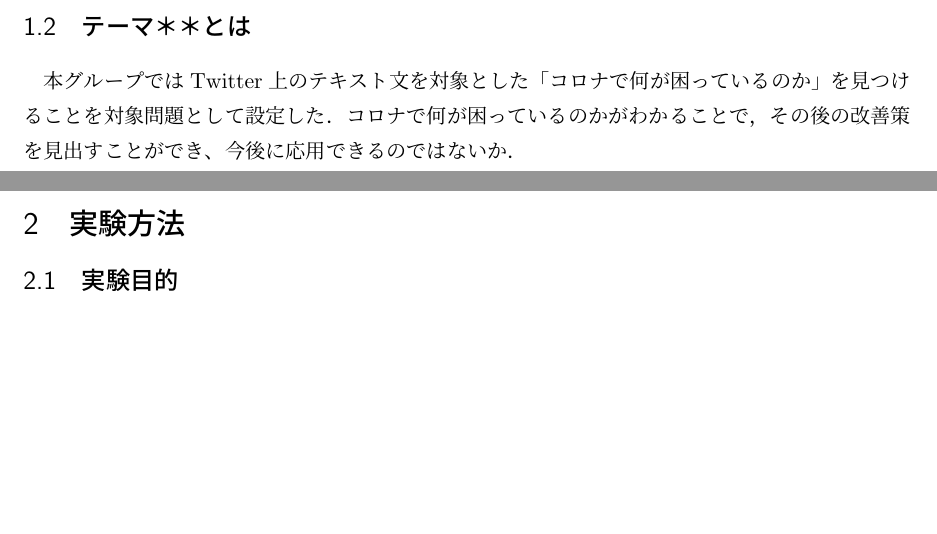
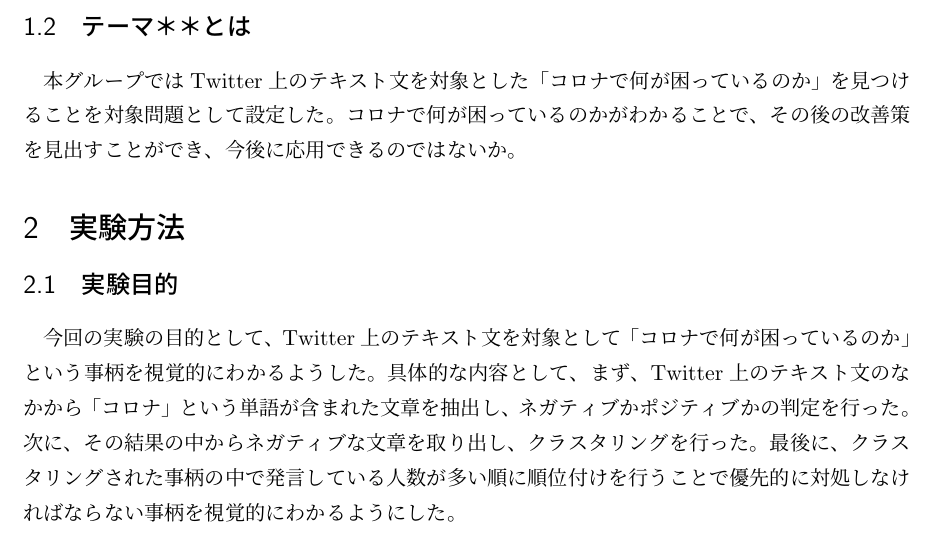
Before and after one commit to matsuda13/stulab3_project, a LaTeX document (中間レポート.tex): two parts of pages 3 and 4 of 4 before the commit and part of page 3 of 4 after it, the two joined at a grey line, cut so that both start at the same text, the shorter picture padded with empty space. Compiled offline with pLaTeX and dvipdfmx.

Commit message:
実験目的

```diff
--- a/中間レポート.tex
+++ b/中間レポート.tex
@@ -23,11 +23,13 @@
 その中の一つデータマイニング班においては機械学習外観ならびにその応用を通し、対象問題への理解、特徴量抽出等の前処理、バージョン管理やデバッグ・テスト等を含む仕様が定まっていない状況下における開発方法、コード解説や実験再現のためのドキュメント作成等の習得を目指す。
 
 \subsection{テーマ＊＊とは}
-本グループではTwitter上のテキスト文を対象とした「コロナで何が困っているのか」を見つけることを対象問題として設定した．コロナで何が困っているのかがわかることで，その後の改善策を見出すことができ、今後に応用できるのではないか．
+本グループではTwitter上のテキスト文を対象とした「コロナで何が困っているのか」を見つけることを対象問題として設定した。コロナで何が困っているのかがわかることで、その後の改善策を見出すことができ、今後に応用できるのではないか。
 
 \section{実験方法}
 \subsection{実験目的}
-
+今回の実験の目的として、Twitter上のテキスト文を対象として「コロナで何が困っているのか」という事柄を視覚的にわかるようした。
+具体的な内容として、まず、Twitter上のテキスト文のなかから「コロナ」という単語が含まれた文章を抽出し、ネガティブかポジティブかの判定を行った。
+次に、その結果の中からネガティブな文章を取り出し、クラスタリングを行った。最後に、クラスタリングされた事柄の中で発言している人数が多い順に順位付けを行うことで優先的に対処しなければならない事柄を視覚的にわかるようにした。
 
 \subsection{データセット構築}
 
```
